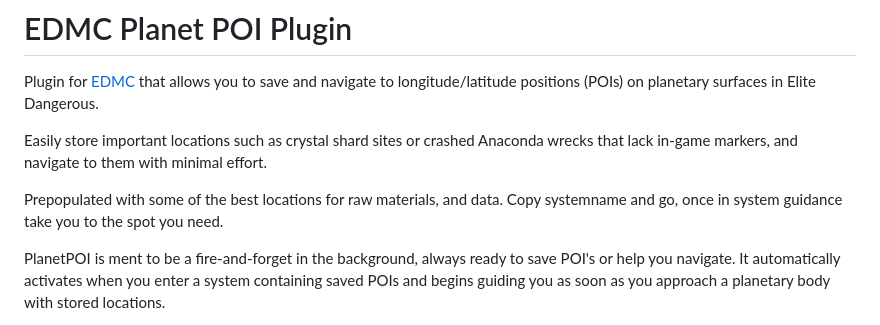
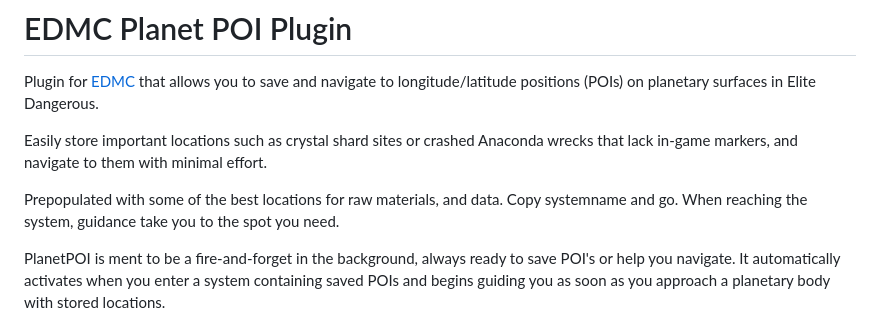
Before and after one commit to bbbkada/EDMC-PlanetPOI, a Markdown page: README.md, the part around the change. Drawn GitHub-style.

Commit message:
Fix grammar and enhance clarity in README.md
Corrected grammar and improved clarity in the README.

```diff
--- a/README.md
+++ b/README.md
@@ -4,7 +4,7 @@ Plugin for [EDMC](https://github.com/EDCD/EDMarketConnector) that allows you to
 
 Easily store important locations such as crystal shard sites or crashed Anaconda wrecks that lack in-game markers, and navigate to them with minimal effort.
 
-Prepopulated with some of the best locations for raw materials, and data. Copy systemname and go, once in system guidance take you to the spot you need.
+Prepopulated with some of the best locations for raw materials, and data. Copy systemname and go. When reaching the system, guidance take you to the spot you need.
 
 PlanetPOI is ment to be a fire-and-forget in the background, always ready to save POI's or help you navigate. It automatically activates when you enter a system containing saved POIs and begins guiding you as soon as you approach a planetary body with stored locations.
 
```
